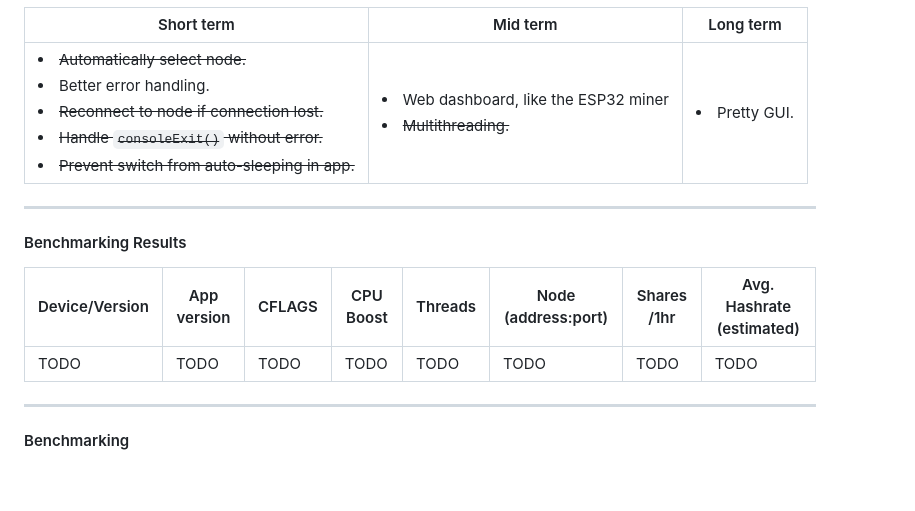
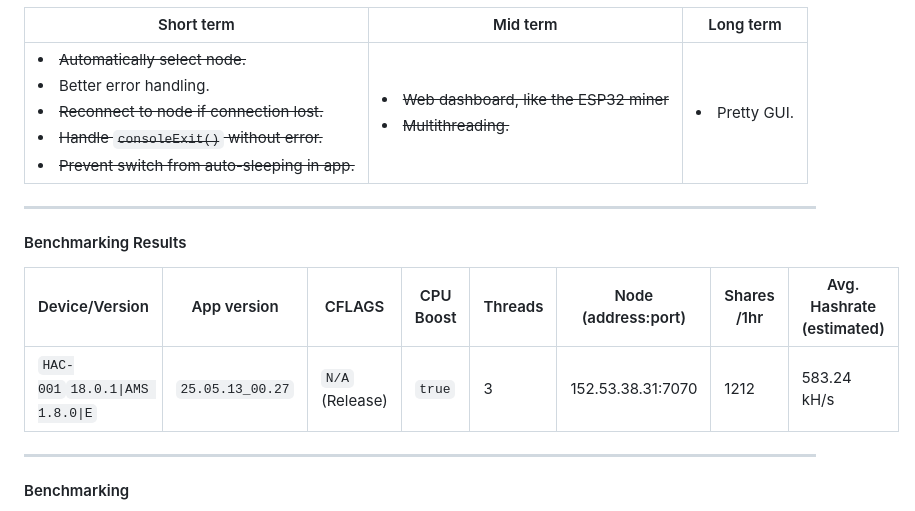
Before and after one commit to tbwcjw/nxducominer, a Markdown page: README.md, the part around the change. GitHub-like rendering; blank space fills up the shorter version.

Commit message:
benchmark first release, roadmap strikeouts

```diff
--- a/README.md
+++ b/README.md
@@ -113,7 +113,7 @@
                 <li><s>Prevent switch from auto-sleeping in app.</s></li>
             </td>
             <td>
-                <li>Web dashboard, like the ESP32 miner</li>
+                <li><s>Web dashboard, like the ESP32 miner</s></li>
                 <li><s>Multithreading.</s></li>
             </td>
             <td>
@@ -139,14 +139,14 @@
     </thead>
     <tbody>
         <tr>
-            <td>TODO</td>
-            <td>TODO</td>
-            <td>TODO</td>
-            <td>TODO</td>
-            <td>TODO</td>
-            <td>TODO</td>
-            <td>TODO</td>
-            <td>TODO</td>
+            <td><code>HAC-001</code><code>18.0.1|AMS 1.8.0|E</code></td>
+            <td><code>25.05.13_00.27</code></td>
+            <td><code>N/A</code> (Release)</td>
+            <td><code>true</code></td>
+            <td>3</td>
+            <td>152.53.38.31:7070</td>
+            <td>1212</td>
+            <td>583.24 kH/s</td>
         </tr>
     </tbody>
 </table>
```
